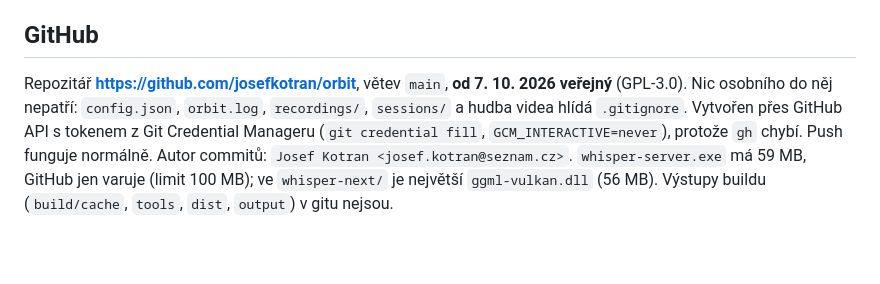
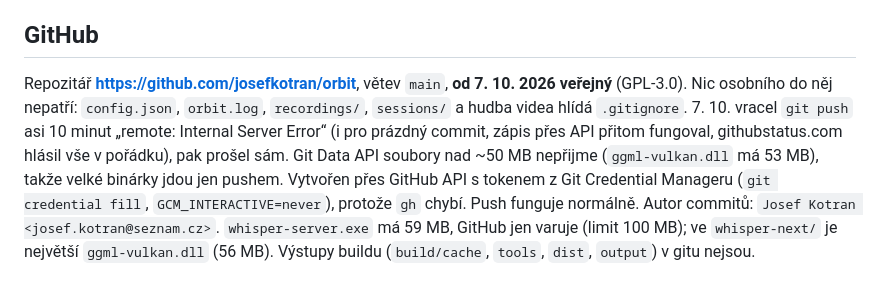
Before and after one commit to josefkotran/orbit, a Markdown page: CLAUDE.md, the part around the change. Drawn GitHub-style; blank space fills up the shorter version.

Commit message:
Note the GitHub push outage of 7 Oct in CLAUDE.md

```diff
--- a/CLAUDE.md
+++ b/CLAUDE.md
@@ -848,7 +848,10 @@ doladěný český model je horší (smazán). Latence large-v3 podle délky nah
 ## GitHub
 
 Repozitář **https://github.com/josefkotran/orbit**, větev `main`, **od 7. 10. 2026 veřejný** (GPL-3.0). Nic osobního
-do něj nepatří: `config.json`, `orbit.log`, `recordings/`, `sessions/` a hudba videa hlídá `.gitignore`. Vytvořen přes GitHub API s tokenem
+do něj nepatří: `config.json`, `orbit.log`, `recordings/`, `sessions/` a hudba videa hlídá `.gitignore`.
+7. 10. vracel `git push` asi 10 minut „remote: Internal Server Error“ (i pro prázdný commit, zápis přes API přitom
+fungoval, githubstatus.com hlásil vše v pořádku), pak prošel sám. Git Data API soubory nad ~50 MB nepřijme
+(`ggml-vulkan.dll` má 53 MB), takže velké binárky jdou jen pushem. Vytvořen přes GitHub API s tokenem
 z Git Credential Manageru (`git credential fill`, `GCM_INTERACTIVE=never`), protože `gh` chybí. Push funguje normálně.
 Autor commitů: `Josef Kotran <josef.kotran@seznam.cz>`. `whisper-server.exe` má 59 MB, GitHub jen varuje (limit 100 MB);
 ve `whisper-next/` je největší `ggml-vulkan.dll` (56 MB). Výstupy buildu (`build/cache`, `tools`, `dist`, `output`)
```
